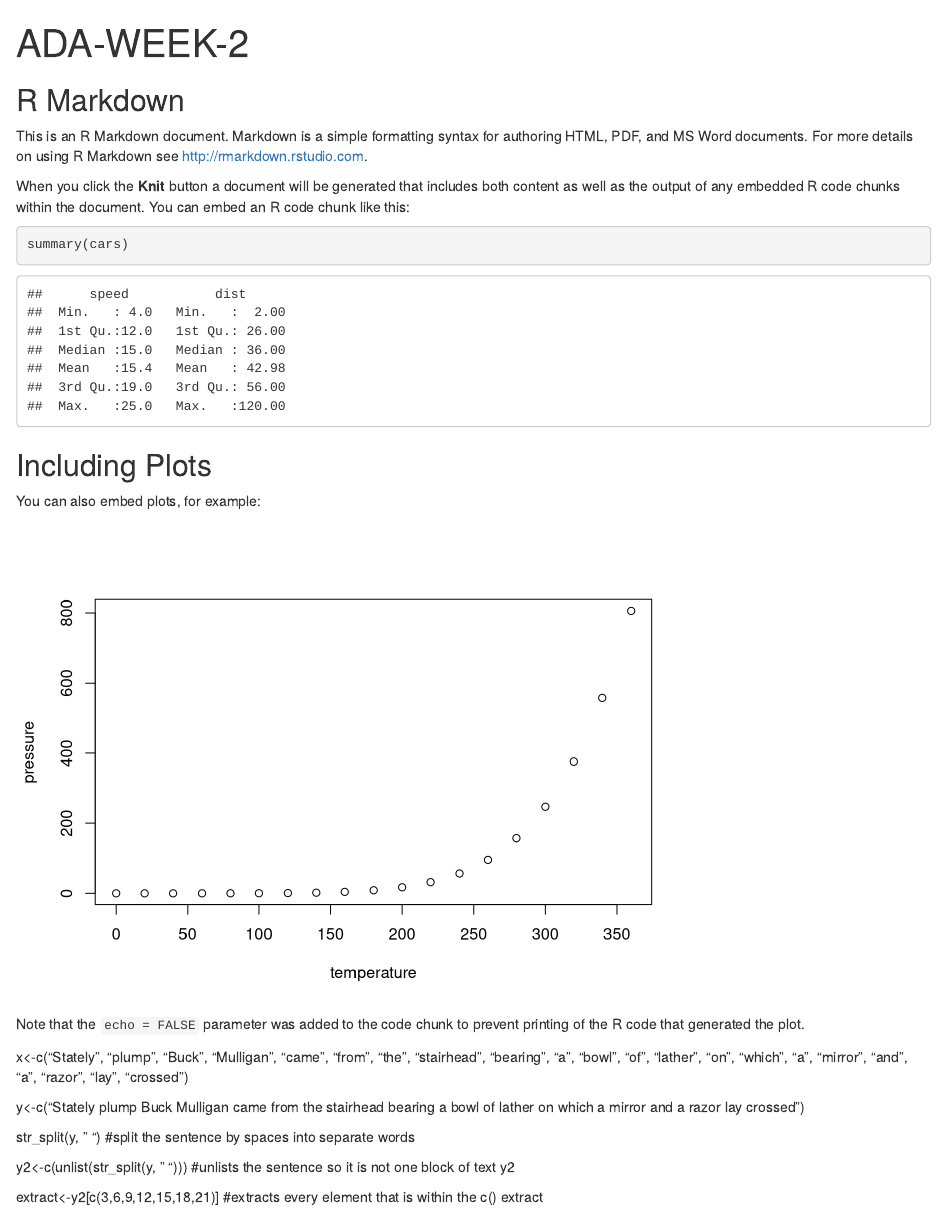
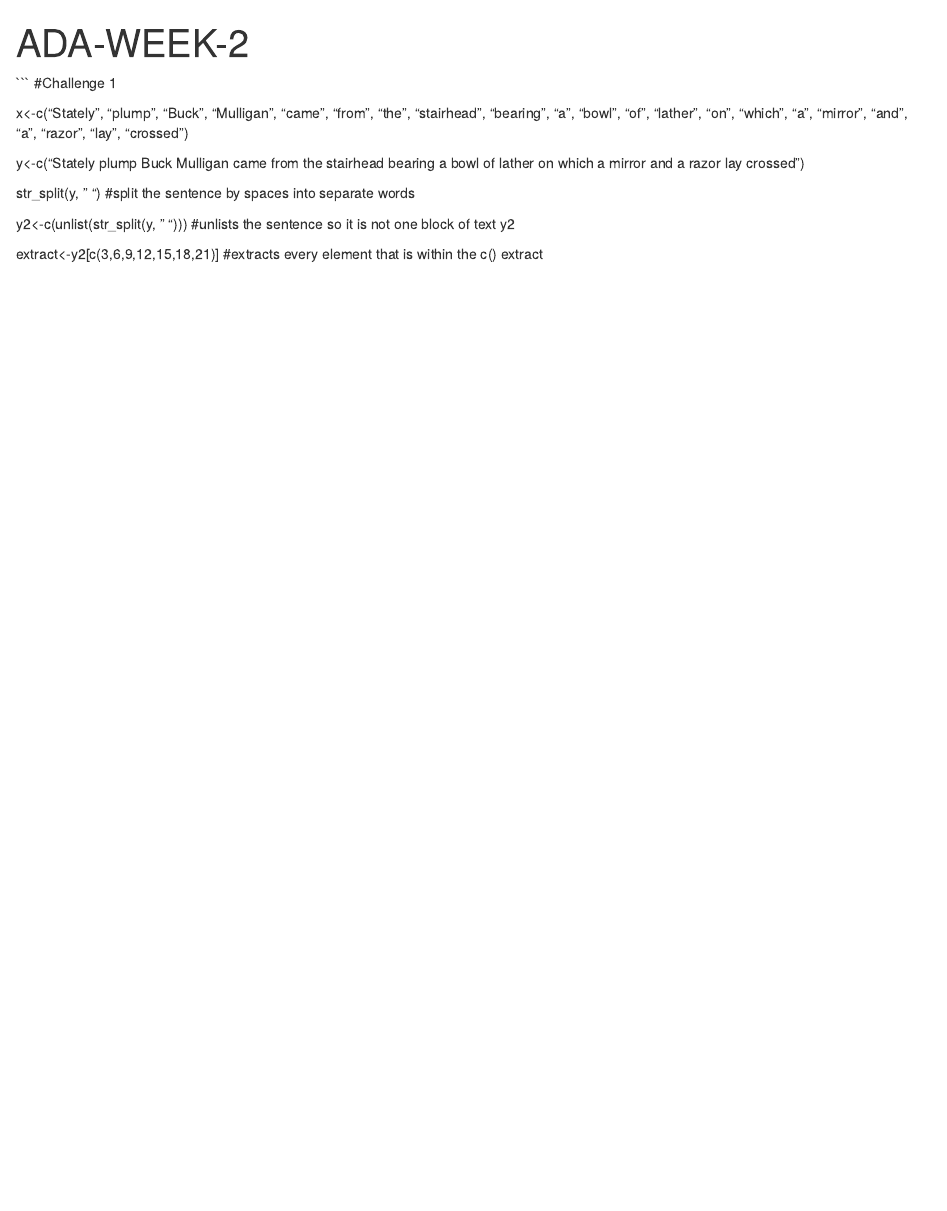
Before and after one commit to teriyakiaud/ADA-WEEK-2, an R Markdown document (Module 4 Ulysses.Rmd): the page in a window 1100 px wide, from its top. Rendered offline with R 4.5, knitr and Pandoc, with nearby package versions.

Commit message:
Clean up

````diff
--- a/Module 4 Ulysses.Rmd
+++ b/Module 4 Ulysses.Rmd
@@ -3,29 +3,9 @@ title: "ADA-WEEK-2"
 output: html_document
 ---
 
-```{r setup, include=FALSE}
-knitr::opts_chunk$set(echo = TRUE)
+
 ```
-
-## R Markdown
-
-This is an R Markdown document. Markdown is a simple formatting syntax for authoring HTML, PDF, and MS Word documents. For more details on using R Markdown see <http://rmarkdown.rstudio.com>.
-
-When you click the **Knit** button a document will be generated that includes both content as well as the output of any embedded R code chunks within the document. You can embed an R code chunk like this:
-
-```{r cars}
-summary(cars)
-```
-
-## Including Plots
-
-You can also embed plots, for example:
-
-```{r pressure, echo=FALSE}
-plot(pressure)
-```
-
-Note that the `echo = FALSE` parameter was added to the code chunk to prevent printing of the R code that generated the plot.
+#Challenge 1
 
 x<-c("Stately", "plump", "Buck", "Mulligan", "came", "from", "the", "stairhead", "bearing", "a", "bowl", "of", "lather", "on", "which", "a", "mirror", "and", "a", "razor", "lay", "crossed")
 
````
